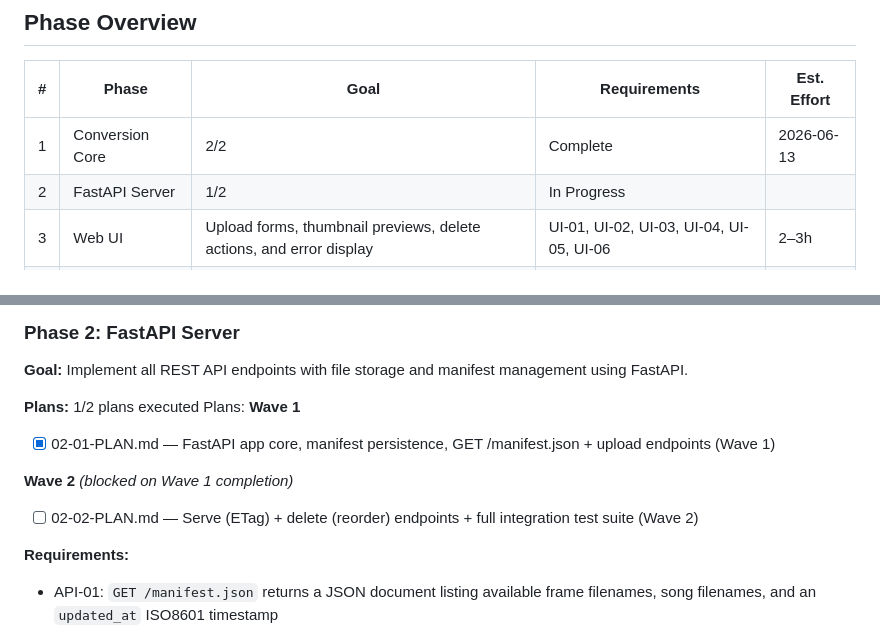
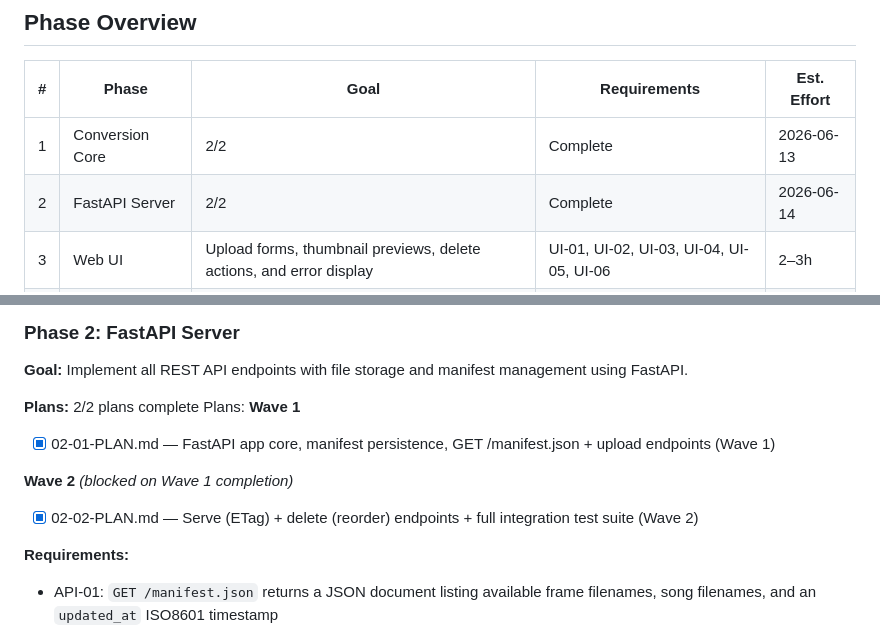
Before and after one commit to tatsster/mini-happie-esp32, a Markdown page: .planning/ROADMAP.md, 2 parts joined by grey strips. Rendered like a GitHub page.

Commit message:
docs(phase-02): update tracking after wave 2

```diff
--- a/.planning/ROADMAP.md
+++ b/.planning/ROADMAP.md
@@ -9,7 +9,7 @@
 | # | Phase | Goal | Requirements | Est. Effort |
 |---|-------|------|--------------|-------------|
 | 1 | Conversion Core | 2/2 | Complete    | 2026-06-13 |
-| 2 | FastAPI Server | 1/2 | In Progress|  |
+| 2 | FastAPI Server | 2/2 | Complete   | 2026-06-14 |
 | 3 | Web UI | Upload forms, thumbnail previews, delete actions, and error display | UI-01, UI-02, UI-03, UI-04, UI-05, UI-06 | 2–3h |
 | 4 | Docker Packaging | Dockerfile, docker-compose, volume mounts, and env configuration | DEPLOY-01, DEPLOY-02, DEPLOY-03 | 1–2h |
 
@@ -41,7 +41,7 @@
 
 **Goal:** Implement all REST API endpoints with file storage and manifest management using FastAPI.
 
-**Plans:** 1/2 plans executed
+**Plans:** 2/2 plans complete
 Plans:
 **Wave 1**
 
@@ -49,7 +49,7 @@ Plans:
 
 **Wave 2** *(blocked on Wave 1 completion)*
 
-- [ ] 02-02-PLAN.md — Serve (ETag) + delete (reorder) endpoints + full integration test suite (Wave 2)
+- [x] 02-02-PLAN.md — Serve (ETag) + delete (reorder) endpoints + full integration test suite (Wave 2)
 
 **Requirements:**
 
```
